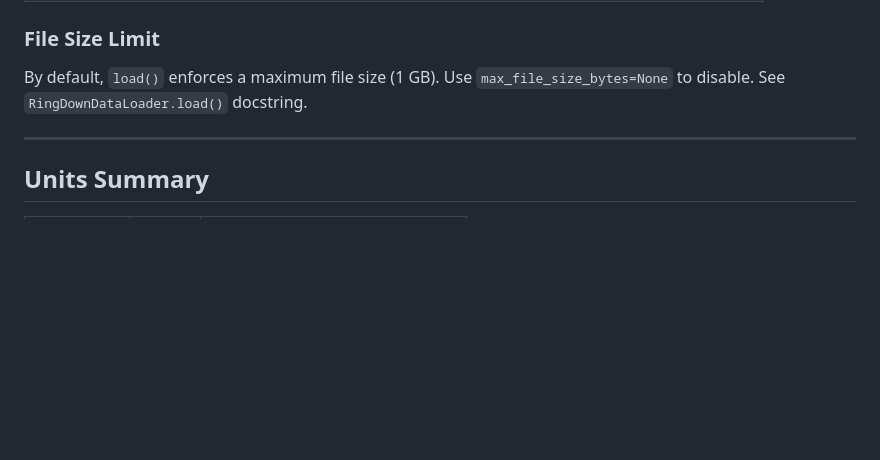
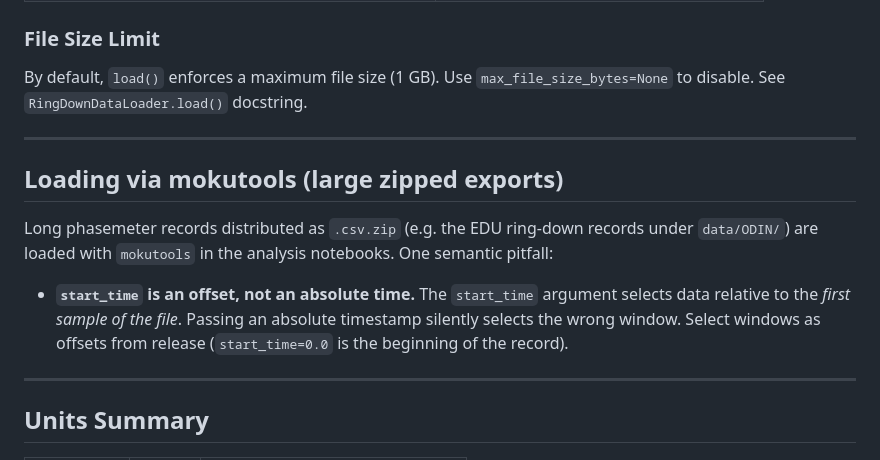
Before and after one commit to mdovale/RingDownAnalysis, a Markdown page: docs/data_format.md, the part around the change. GitHub-like rendering; blank space fills up the shorter version.

```diff
--- a/docs/data_format.md
+++ b/docs/data_format.md
@@ -126,6 +126,19 @@ By default, `load()` enforces a maximum file size (1 GB). Use `max_file_size_byt
 
 ---
 
+## Loading via mokutools (large zipped exports)
+
+Long phasemeter records distributed as `.csv.zip` (e.g. the EDU ring-down
+records under `data/ODIN/`) are loaded with `mokutools` in the analysis
+notebooks. One semantic pitfall:
+
+- **`start_time` is an offset, not an absolute time.** The `start_time`
+  argument selects data relative to the *first sample of the file*. Passing
+  an absolute timestamp silently selects the wrong window. Select windows as
+  offsets from release (`start_time=0.0` is the beginning of the record).
+
+---
+
 ## Units Summary
 
 | Quantity | Unit   | Notes                          |
```
Also changed, not shown: README.md (+80 -1 lines).
